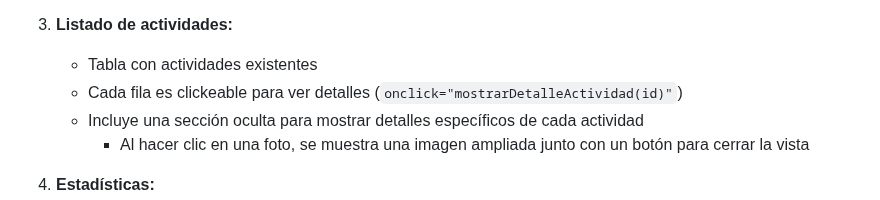
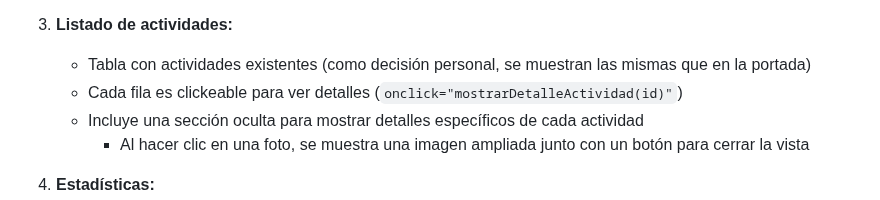
Before and after one commit to danknielv17/desarrollo_web_daniel_valenzuela, a Markdown page: README.md, the part around the change. Drawn GitHub-style.

Commit message:
Update README to clarify display of existing activities in the list

```diff
--- a/README.md
+++ b/README.md
@@ -40,7 +40,7 @@
    - Incluye validaciones básicas con atributos HTML (required, pattern, etc.)
 
 3. **Listado de actividades:**
-   - Tabla con actividades existentes
+   - Tabla con actividades existentes (como decisión personal, se muestran las mismas que en la portada)
    - Cada fila es clickeable para ver detalles (`onclick="mostrarDetalleActividad(id)"`)
    - Incluye una sección oculta para mostrar detalles específicos de cada actividad
      - Al hacer clic en una foto, se muestra una imagen ampliada junto con un botón para cerrar la vista
```
